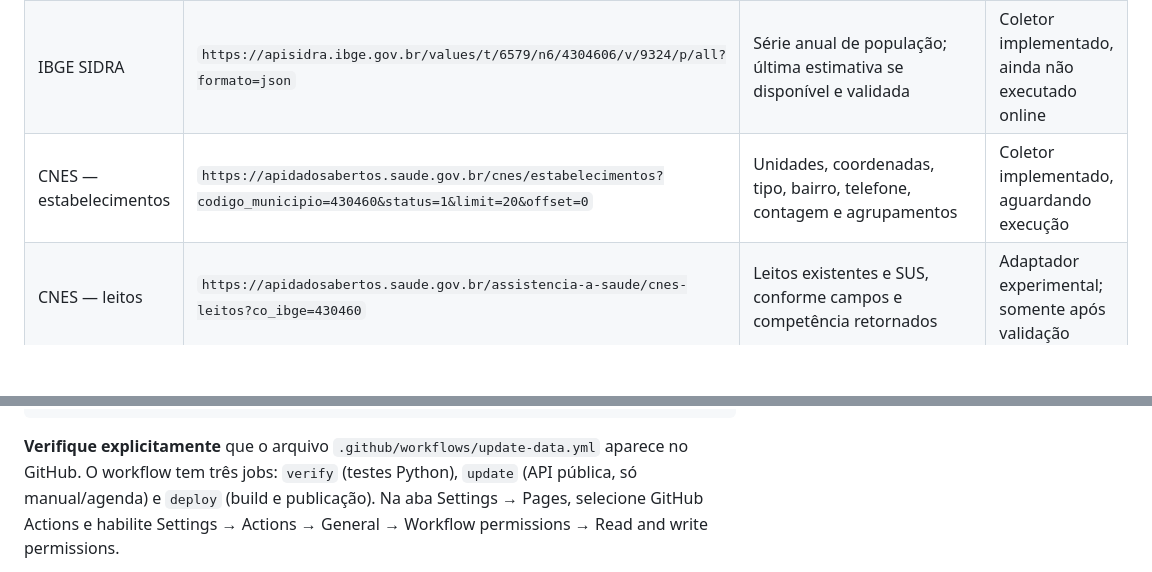
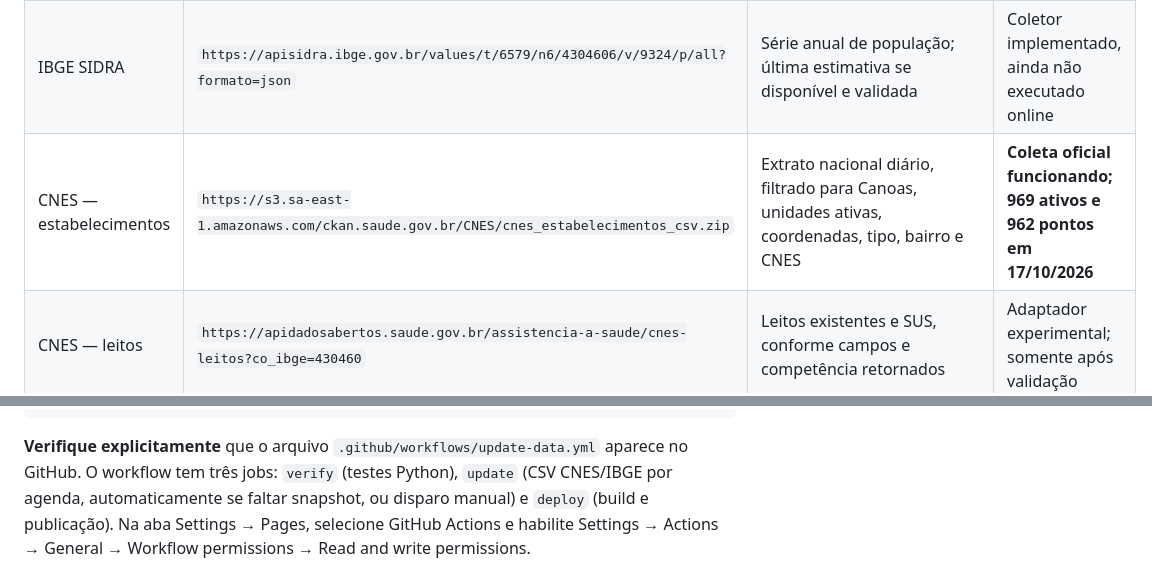
Before and after one commit to marcianolima/webgis-saude-canoas, a Markdown page: README.md, 2 parts joined by grey strips. Rendered like a GitHub page; blank space fills up the shorter version.

````diff
--- a/README.md
+++ b/README.md
@@ -62,7 +71,7 @@ As URLs e parâmetros abaixo foram estudados em **16/10/2026**; a execução dos
 |---|---|---|---|
 | IBGE Cidades | https://www.ibge.gov.br/cidades-e-estados/rs/canoas.html | Estimativa 2026 (**359.845**), Censo 2022 (**347.657**), área **130,774 km²** e densidade Censo 2022 **2.658,15 hab./km²** | **Valor inicial verificado** |
 | IBGE SIDRA | `https://apisidra.ibge.gov.br/values/t/6579/n6/4304606/v/9324/p/all?formato=json` | Série anual de população; última estimativa se disponível e validada | Coletor implementado, ainda não executado online |
-| CNES — estabelecimentos | `https://apidadosabertos.saude.gov.br/cnes/estabelecimentos?codigo_municipio=430460&status=1&limit=20&offset=0` | Unidades, coordenadas, tipo, bairro, telefone, contagem e agrupamentos | Coletor implementado, aguardando execução |
+| CNES — estabelecimentos | `https://s3.sa-east-1.amazonaws.com/ckan.saude.gov.br/CNES/cnes_estabelecimentos_csv.zip` | Extrato nacional diário, filtrado para Canoas, unidades ativas, coordenadas, tipo, bairro e CNES | **Coleta oficial funcionando; 969 ativos e 962 pontos em 17/10/2026** |
 | CNES — leitos | `https://apidadosabertos.saude.gov.br/assistencia-a-saude/cnes-leitos?co_ibge=430460` | Leitos existentes e SUS, conforme campos e competência retornados | Adaptador experimental; somente após validação |
 | DEMAS dengue | `https://apidadosabertos.saude.gov.br/arboviroses/dengue?id_municip=430460&nu_ano=2025` | Número de registros de notificação no município notificante, por ano | Adaptador experimental; somente após validação |
 | SIA produção ambulatorial | `https://apidadosabertos.saude.gov.br/assistencia-a-saude/sia-procedimentos-ambulatoriais?co_ibge=430460&nu_ano=2025` | Quantidade de procedimentos **se a coluna estiver presente** | Adaptador experimental; somente após validação |
@@ -167,7 +176,7 @@ git push origin main
 ```
 
 **Verifique explicitamente** que o arquivo `.github/workflows/update-data.yml` aparece no GitHub.
-O workflow tem três jobs: `verify` (testes Python), `update` (API pública, só manual/agenda)
+O workflow tem três jobs: `verify` (testes Python), `update` (CSV CNES/IBGE por agenda, automaticamente se faltar snapshot, ou disparo manual)
 e `deploy` (build e publicação). Na aba Settings → Pages, selecione GitHub Actions e habilite
 Settings → Actions → General → Workflow permissions → Read and write permissions.
 
````
Also changed, not shown: other parts of README.md (+14 -5 lines).
